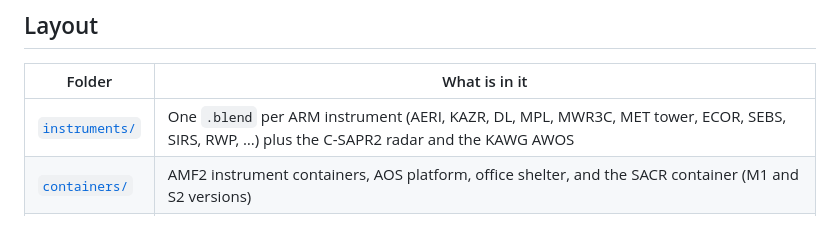
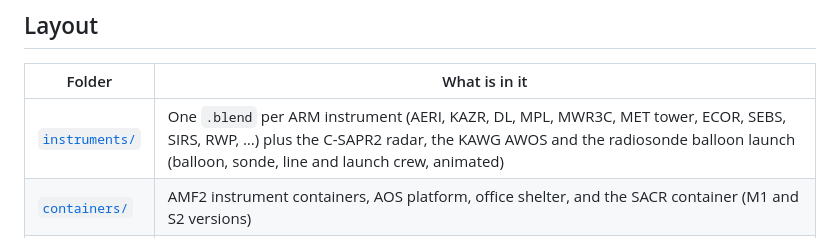
Before and after one commit to ARM-Synergy/ablemodels, a Markdown page: README.md, the part around the change. GitHub-like rendering.

```diff
--- a/README.md
+++ b/README.md
@@ -18,7 +18,7 @@ Requires **Blender 5.2 LTS** or newer (files were written with 5.2.3).
 
 | Folder | What is in it |
 |---|---|
-| [`instruments/`](instruments/) | One `.blend` per ARM instrument (AERI, KAZR, DL, MPL, MWR3C, MET tower, ECOR, SEBS, SIRS, RWP, …) plus the C-SAPR2 radar and the KAWG AWOS |
+| [`instruments/`](instruments/) | One `.blend` per ARM instrument (AERI, KAZR, DL, MPL, MWR3C, MET tower, ECOR, SEBS, SIRS, RWP, …) plus the C-SAPR2 radar, the KAWG AWOS and the radiosonde balloon launch (balloon, sonde, line and launch crew, animated) |
 | [`containers/`](containers/) | AMF2 instrument containers, AOS platform, office shelter, and the SACR container (M1 and S2 versions) |
 | [`buildings/`](buildings/) | Farmstead (M1), MIRF buildings and center pivots (S1), KAWG hangars and terminal (S2), Louisa power station, flagpole, site signs |
 | [`vehicles/`](vehicles/) | Farm vehicles and implements, and the ARM Challenger 850 research aircraft |
```
Also changed, not shown: instruments/README.md (+4 -1 lines), scenes/README.md (+1 -1 lines), instruments/preview/BALLOON.jpg (added), 1 other file.
